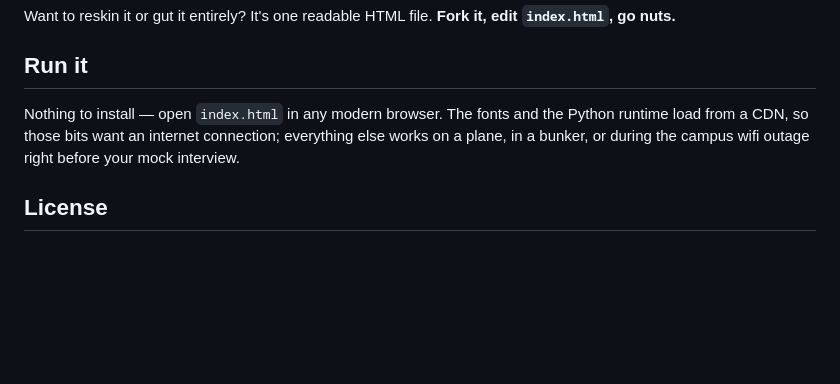
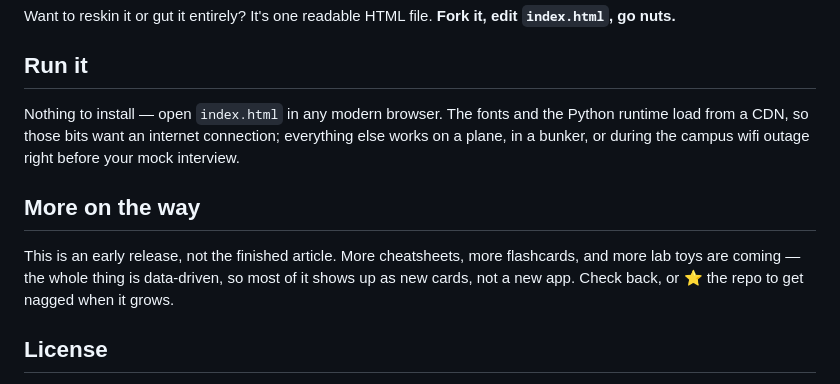
Before and after one commit to YuZh98/quant-prep-terminal, a Markdown page: README.md, the part around the change. Drawn GitHub-style; blank space fills up the shorter version.

Commit message:
docs: note more content on the way

```diff
--- a/README.md
+++ b/README.md
@@ -53,6 +53,10 @@ Want to reskin it or gut it entirely? It's one readable HTML file. **Fork it, ed
 
 Nothing to install — open `index.html` in any modern browser. The fonts and the Python runtime load from a CDN, so those bits want an internet connection; everything else works on a plane, in a bunker, or during the campus wifi outage right before your mock interview.
 
+## More on the way
+
+This is an early release, not the finished article. More cheatsheets, more flashcards, and more lab toys are coming — the whole thing is data-driven, so most of it shows up as new cards, not a new app. Check back, or ⭐ the repo to get nagged when it grows.
+
 ## License
 
 Free for personal, non-commercial use under **CC BY-NC 4.0**. Study with it, share it, build on it — just give credit and don't sell my flashcards back to me. See [LICENSE](LICENSE).
```
